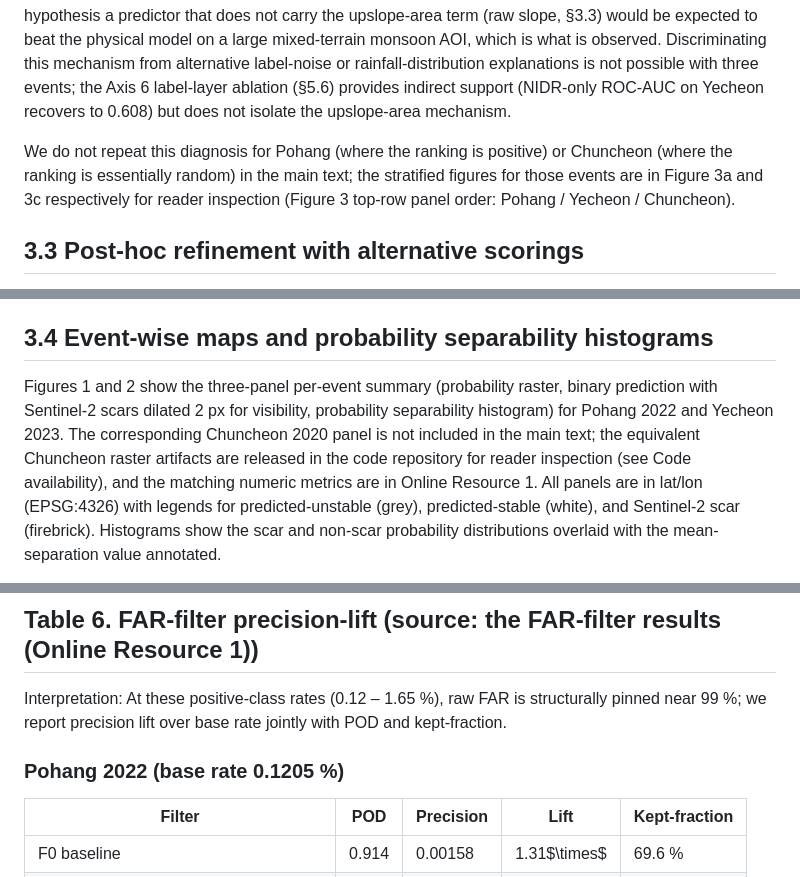
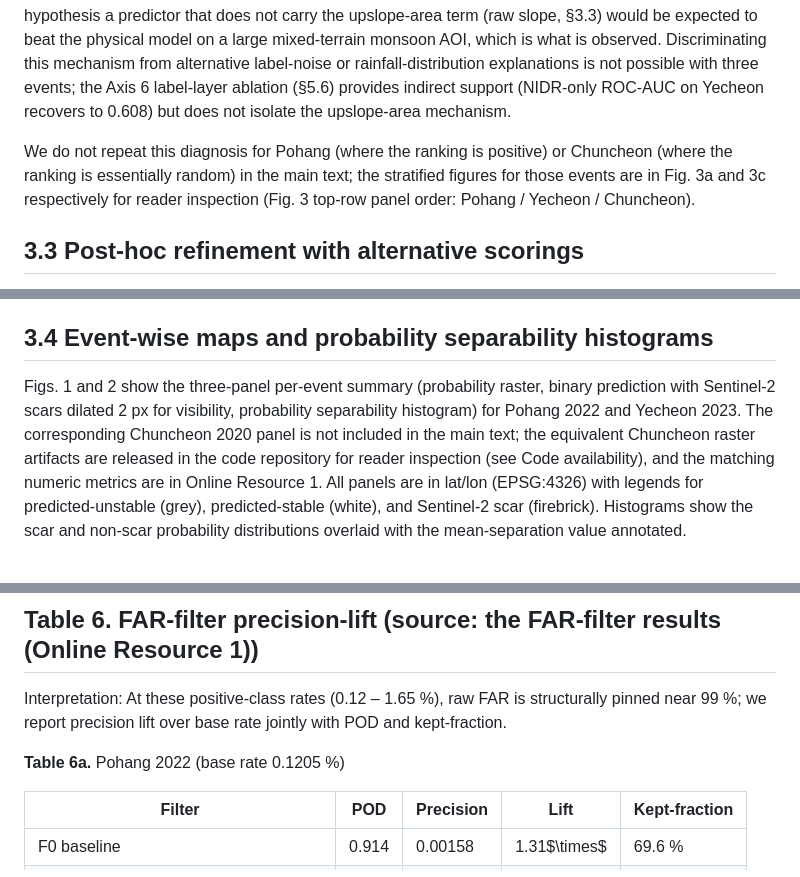
Before and after one commit to egpark-knu/landslidekr, a Markdown page: manuscript/manuscript_clean.md, 3 parts joined by grey strips. GitHub-like rendering.

```diff
--- a/manuscript/manuscript_clean.md
+++ b/manuscript/manuscript_clean.md
@@ -129,7 +137,7 @@ Scar-population statistics make the inversion concrete: scars cluster at higher
 
 The model and the observations therefore sort the Yecheon AOI in opposite directions by elevation. A consistent working hypothesis for this pattern, which we offer as a mechanism consistent with the data but not as a directly demonstrated cause, is that the upslope-area term in SHALSTAB's $q_{cr}/T$ inflates probability on low-elevation valley pixels because the steady-state hillslope assumption is weakly satisfied there, while the actual Sentinel-scar layer carries landslide-labelled pixels clustered on steep higher-elevation slopes plus a non-landslide floodplain component at low elevation. Under this working hypothesis a predictor that does not carry the upslope-area term (raw slope, §3.3) would be expected to beat the physical model on a large mixed-terrain monsoon AOI, which is what is observed. Discriminating this mechanism from alternative label-noise or rainfall-distribution explanations is not possible with three events; the Axis 6 label-layer ablation (§5.6) provides indirect support (NIDR-only ROC-AUC on Yecheon recovers to 0.608) but does not isolate the upslope-area mechanism.
 
-We do not repeat this diagnosis for Pohang (where the ranking is positive) or Chuncheon (where the ranking is essentially random) in the main text; the stratified figures for those events are in Figure 3a and 3c respectively for reader inspection (Figure 3 top-row panel order: Pohang / Yecheon / Chuncheon).
+We do not repeat this diagnosis for Pohang (where the ranking is positive) or Chuncheon (where the ranking is essentially random) in the main text; the stratified figures for those events are in Fig. 3a and 3c respectively for reader inspection (Fig. 3 top-row panel order: Pohang / Yecheon / Chuncheon).
 
 ## 3.3 Post-hoc refinement with alternative scorings
 
@@ -149,5 +157,5 @@ The ranking is event-type dependent. On the typhoon event Pohang, the baseline S
 
 ## 3.4 Event-wise maps and probability separability histograms
 
-Figures 1 and 2 show the three-panel per-event summary (probability raster, binary prediction with Sentinel-2 scars dilated 2 px for visibility, probability separability histogram) for Pohang 2022 and Yecheon 2023. The corresponding Chuncheon 2020 panel is not included in the main text; the equivalent Chuncheon raster artifacts are released in the code repository for reader inspection (see Code availability), and the matching numeric metrics are in Online Resource 1. All panels are in lat/lon (EPSG:4326) with legends for predicted-unstable (grey), predicted-stable (white), and Sentinel-2 scar (firebrick). Histograms show the scar and non-scar probability distributions overlaid with the mean-separation value annotated.
+Figs. 1 and 2 show the three-panel per-event summary (probability raster, binary prediction with Sentinel-2 scars dilated 2 px for visibility, probability separability histogram) for Pohang 2022 and Yecheon 2023. The corresponding Chuncheon 2020 panel is not included in the main text; the equivalent Chuncheon raster artifacts are released in the code repository for reader inspection (see Code availability), and the matching numeric metrics are in Online Resource 1. All panels are in lat/lon (EPSG:4326) with legends for predicted-unstable (grey), predicted-stable (white), and Sentinel-2 scar (firebrick). Histograms show the scar and non-scar probability distributions overlaid with the mean-separation value annotated.
 
@@ -201,7 +217,7 @@ Figure 4 shows the precision-lift landscape across the nine filter configuration
 
 Interpretation: At these positive-class rates (0.12 – 1.65 %), raw FAR is structurally pinned near 99 %; we report precision lift over base rate jointly with POD and kept-fraction.
 
-### Pohang 2022 (base rate 0.1205 %)
+**Table 6a.** Pohang 2022 (base rate 0.1205 %)
 
 | Filter | POD | Precision | Lift | Kept-fraction |
 |---|---|---|---|---|
```
Also changed, not shown: other parts of manuscript/manuscript_clean.md (+27 -9 lines).
